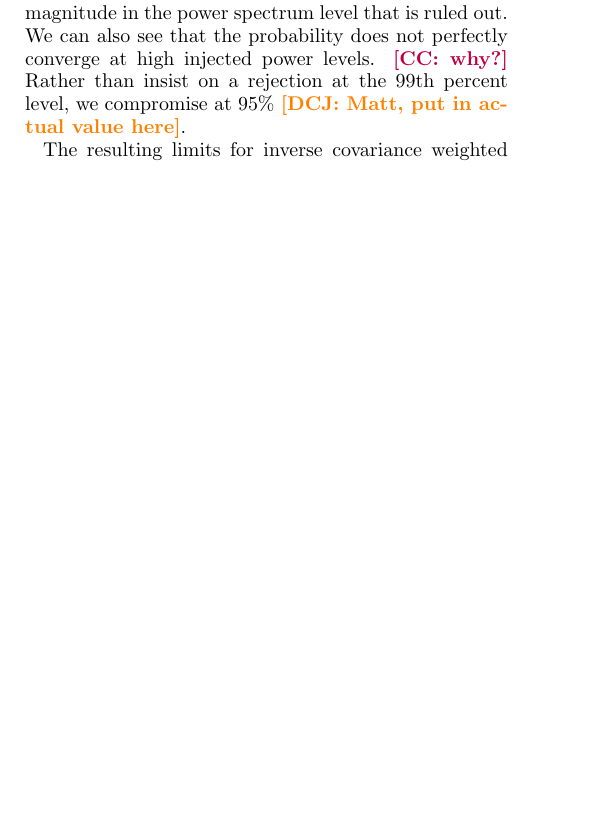
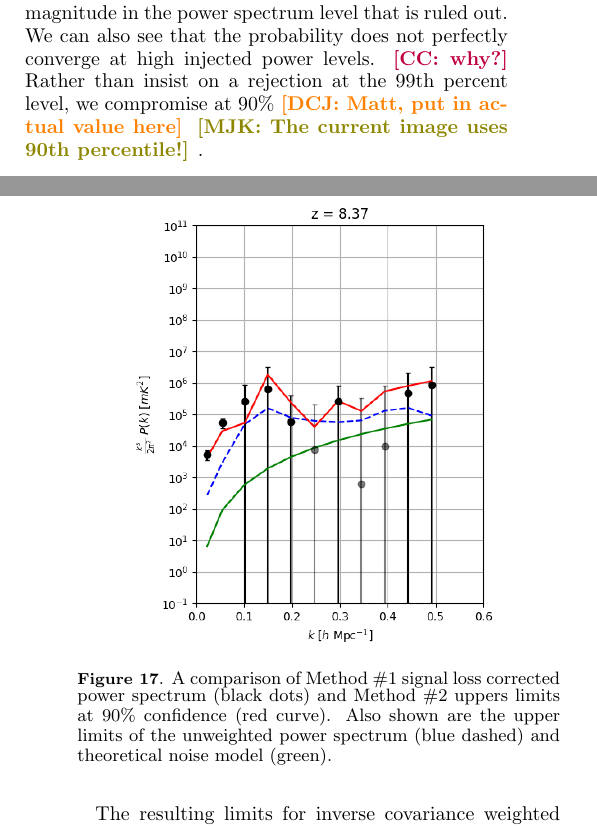
Before and after one commit to carinacheng/PAPERMethods_paper, a LaTeX paper (PAPER.tex): part of one column of page 17 of 28 before the commit and two parts of the columns of pages 17 and 18 of 28 after it, the two joined at a grey line, cut so that both start at the same text, the shorter picture padded with empty space. Compiled offline with pdfLaTeX.

Commit message:
added comparison image between methods and added into text

```diff
--- a/PAPER.tex
+++ b/PAPER.tex
@@ -42,6 +42,7 @@
 \newcommand{\cc}[1]{{\color{purple} \textbf{[CC: #1]}}}
 \newcommand{\acl}[1]{{\color{red} \textbf{[ACL:  #1]}}}
 \newcommand{\dcj}[1]{{\color{orange} \textbf{[DCJ: #1]}}}
+\newcommand{\mjk}[1]{ {\color{olive} \textbf{[MJK: #1]}} }
 
 % Math shortcuts from Danny
 \newcommand{\Prob}{\mathbf{P}}
@@ -1212,9 +1213,20 @@ where $\Lambda$ represents a choice of threshold.'' Of course, both sides of thi
 
 Probability vs. injection level is shown in Figure \ref{fig:Prob_vs_Pin}. At low injection levels the variation between $x$ and $r$ is such that the null test is ruled out to within $20$\%. This is the level expected from two distributions with $\sim$10 effective samples. \dcj{checked with a little python test but needs a cite} As the injected signal approaches the level of the data, the probability of null rejection rises steeply.
 
-Lastly, this method requires that we choose the probability at which we choose to reject the null hypothesis. As can be seen in Figure \ref{fig:Pr_vs_Pin}, the difference between $80$ and $90$\% can mean a difference of almost an order of magnitude in the power spectrum level that is ruled out. We can also see that the probability does not perfectly converge at high injected power levels. \cc{why?} Rather than insist on a rejection at the $99$th percent level, we compromise at $95$\% \dcj{Matt, put in actual value here}.
-
-The resulting limits for inverse covariance weighted PAPER-64 data (the same data used in Method \#1), using this second signal loss method, are shown in Figure \ref{fig:cc_vs_mk} next to the limits from Method \#1. \dcj{Hopefully they are similar!} In the rest of this paper, we use Method \#1 \cc{why?}.
+Lastly, this method requires that we choose the probability at which we choose to reject the null hypothesis. As can be seen in Figure \ref{fig:Pr_vs_Pin}, the difference between $80$ and $90$\% can mean a difference of almost an order of magnitude in the power spectrum level that is ruled out. We can also see that the probability does not perfectly converge at high injected power levels. \cc{why?} Rather than insist on a rejection at the $99$th percent level, we compromise at $90$\% \dcj{Matt, put in actual value here} \mjk{The current image uses 90th percentile!}.
+
+The resulting limits for inverse covariance weighted PAPER-64 data (the same data used in Method \#1), using this second signal loss method, are shown in Figure \ref{fig:sigloss_compare} next to the limits from Method \#1. \dcj{Hopefully they are similar!} In the rest of this paper, we use Method \#1 \cc{why?}.
+
+\begin{figure}[t]
+\centering
+\includegraphics[width=.4\textwidth]{plots/sigloss_method_comparison.png}
+\caption{A comparison of Method \#1
+signal loss corrected power spectrum (black dots)
+and Method \#2 uppers limits at 90\% confidence (red curve).
+Also shown are the upper limits of the unweighted power spectrum
+(blue dashed) and theoretical noise model (green). \label{fig:sigloss_compare} }
+\end{figure}
+
 
 \subsubsection{Minimizing Signal Loss}
 \label{sec:Weight}
```
Also changed, not shown: plots/sigloss_method_comparison.png (added).
